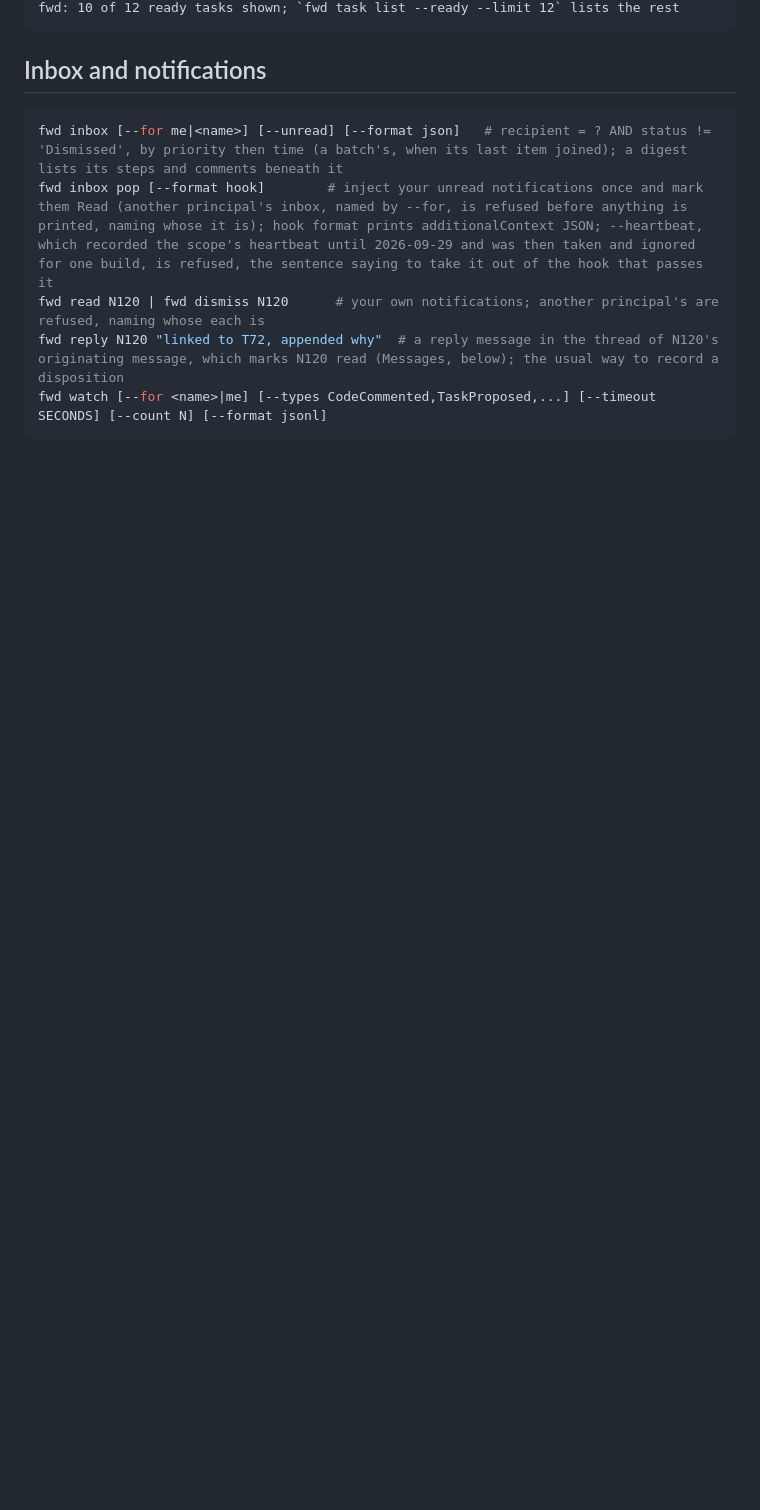
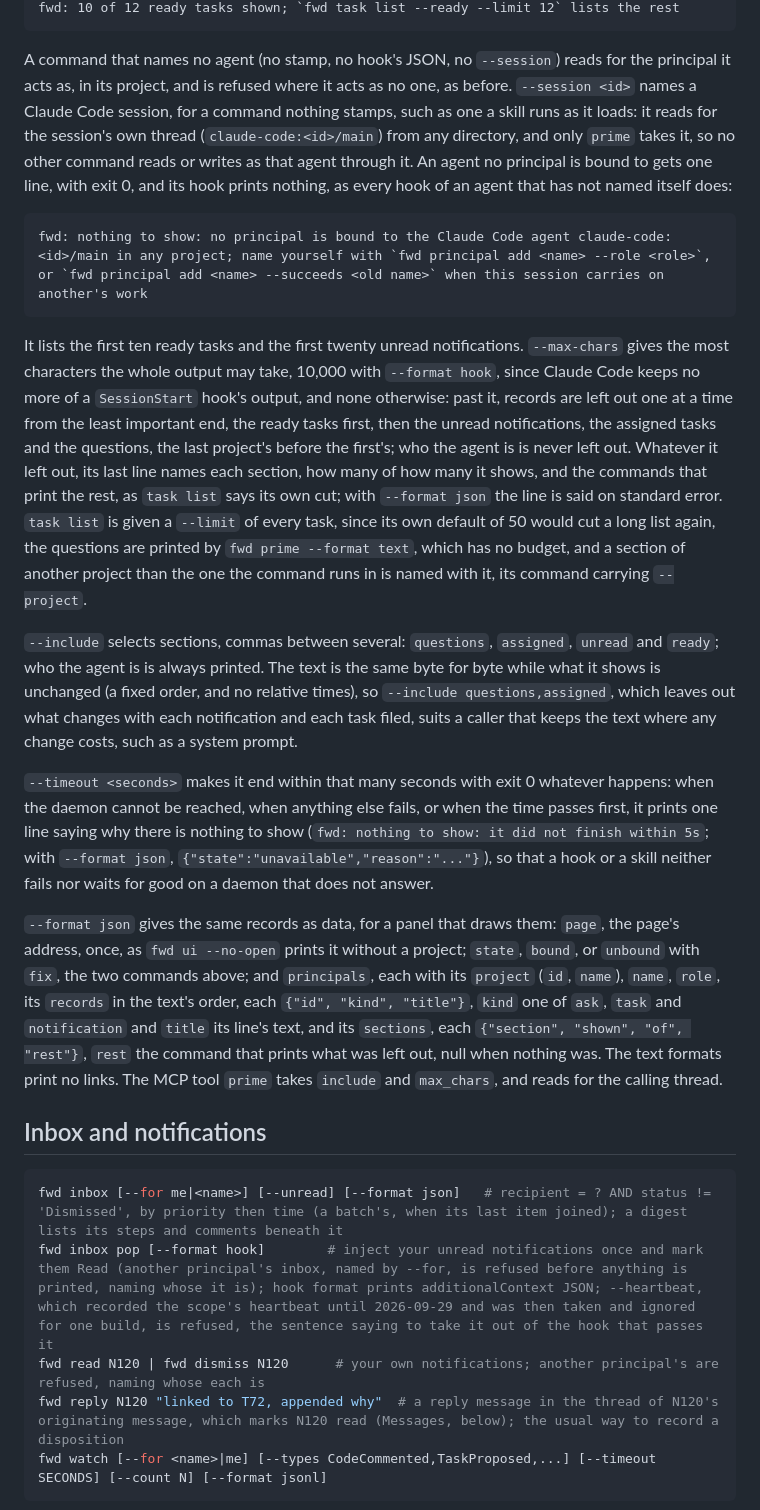
Before and after one commit to synestheticsystems/fwdcentaur, a Markdown page: docs/design/cli.md, the part around one of its changes. Drawn GitHub-style; blank space fills up the shorter version.

````diff
--- a/docs/design/cli.md
+++ b/docs/design/cli.md
@@ -276,5 +285,19 @@ fwd prime [--format hook]              # bounded context block: scope, intention
 fwd: 10 of 12 ready tasks shown; `fwd task list --ready --limit 12` lists the rest
 ```
+
+A command that names no agent (no stamp, no hook's JSON, no `--session`) reads for the principal it acts as, in its project, and is refused where it acts as no one, as before. `--session <id>` names a Claude Code session, for a command nothing stamps, such as one a skill runs as it loads: it reads for the session's own thread (`claude-code:<id>/main`) from any directory, and only `prime` takes it, so no other command reads or writes as that agent through it. An agent no principal is bound to gets one line, with exit 0, and its hook prints nothing, as every hook of an agent that has not named itself does:
+
+```text
+fwd: nothing to show: no principal is bound to the Claude Code agent claude-code:<id>/main in any project; name yourself with `fwd principal add <name> --role <role>`, or `fwd principal add <name> --succeeds <old name>` when this session carries on another's work
+```
+
+It lists the first ten ready tasks and the first twenty unread notifications. `--max-chars` gives the most characters the whole output may take, 10,000 with `--format hook`, since Claude Code keeps no more of a `SessionStart` hook's output, and none otherwise: past it, records are left out one at a time from the least important end, the ready tasks first, then the unread notifications, the assigned tasks and the questions, the last project's before the first's; who the agent is is never left out. Whatever it left out, its last line names each section, how many of how many it shows, and the commands that print the rest, as `task list` says its own cut; with `--format json` the line is said on standard error. `task list` is given a `--limit` of every task, since its own default of 50 would cut a long list again, the questions are printed by `fwd prime --format text`, which has no budget, and a section of another project than the one the command runs in is named with it, its command carrying `--project`.
+
+`--include` selects sections, commas between several: `questions`, `assigned`, `unread` and `ready`; who the agent is is always printed. The text is the same byte for byte while what it shows is unchanged (a fixed order, and no relative times), so `--include questions,assigned`, which leaves out what changes with each notification and each task filed, suits a caller that keeps the text where any change costs, such as a system prompt.
+
+`--timeout <seconds>` makes it end within that many seconds with exit 0 whatever happens: when the daemon cannot be reached, when anything else fails, or when the time passes first, it prints one line saying why there is nothing to show (`fwd: nothing to show: it did not finish within 5s`; with `--format json`, `{"state":"unavailable","reason":"..."}`), so that a hook or a skill neither fails nor waits for good on a daemon that does not answer.
+
+`--format json` gives the same records as data, for a panel that draws them: `page`, the page's address, once, as `fwd ui --no-open` prints it without a project; `state`, `bound`, or `unbound` with `fix`, the two commands above; and `principals`, each with its `project` (`id`, `name`), `name`, `role`, its `records` in the text's order, each `{"id", "kind", "title"}`, `kind` one of `ask`, `task` and `notification` and `title` its line's text, and its `sections`, each `{"section", "shown", "of", "rest"}`, `rest` the command that prints what was left out, null when nothing was. The text formats print no links. The MCP tool `prime` takes `include` and `max_chars`, and reads for the calling thread.
 
 ## Inbox and notifications
 
````
Also changed, not shown: other parts of docs/design/cli.md (+13 -4 lines), integrations/claude-code/README.md (+1 -1 lines), 1 other file.
